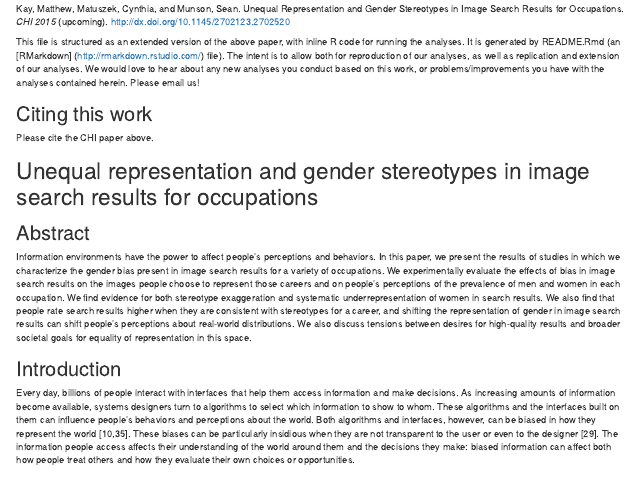
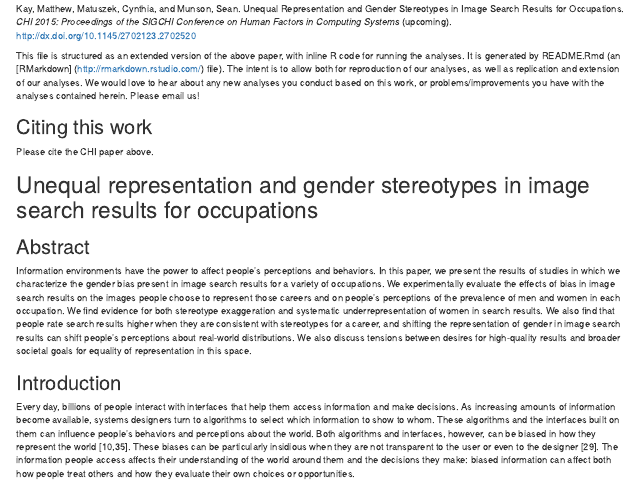
Before and after one commit to mjskay/gender-in-image-search, an R Markdown document (README.Rmd): the page in a window 1100 px wide, from 120 px down. Rendered offline with R 4.5, knitr and Pandoc, with nearby package versions; some code elsewhere in the file could not run offline.

Commit message:
full conference name in citation

```diff
--- a/README.Rmd
+++ b/README.Rmd
@@ -11,7 +11,8 @@ src="https://i.creativecommons.org/l/by/4.0/88x31.png" /></a> _Matthew Kay ([mjs
 This repository contains data and analysis code from:
 
 Kay, Matthew, Matuszek, Cynthia, and Munson, Sean. Unequal Representation and
-Gender Stereotypes in Image Search Results for Occupations. _CHI 2015_
+Gender Stereotypes in Image Search Results for Occupations. _CHI 2015:
+Proceedings of the SIGCHI Conference on Human Factors in Computing Systems_
 (upcoming). http://dx.doi.org/10.1145/2702123.2702520
 
 This file is structured as an extended version of the above paper, with inline
```
